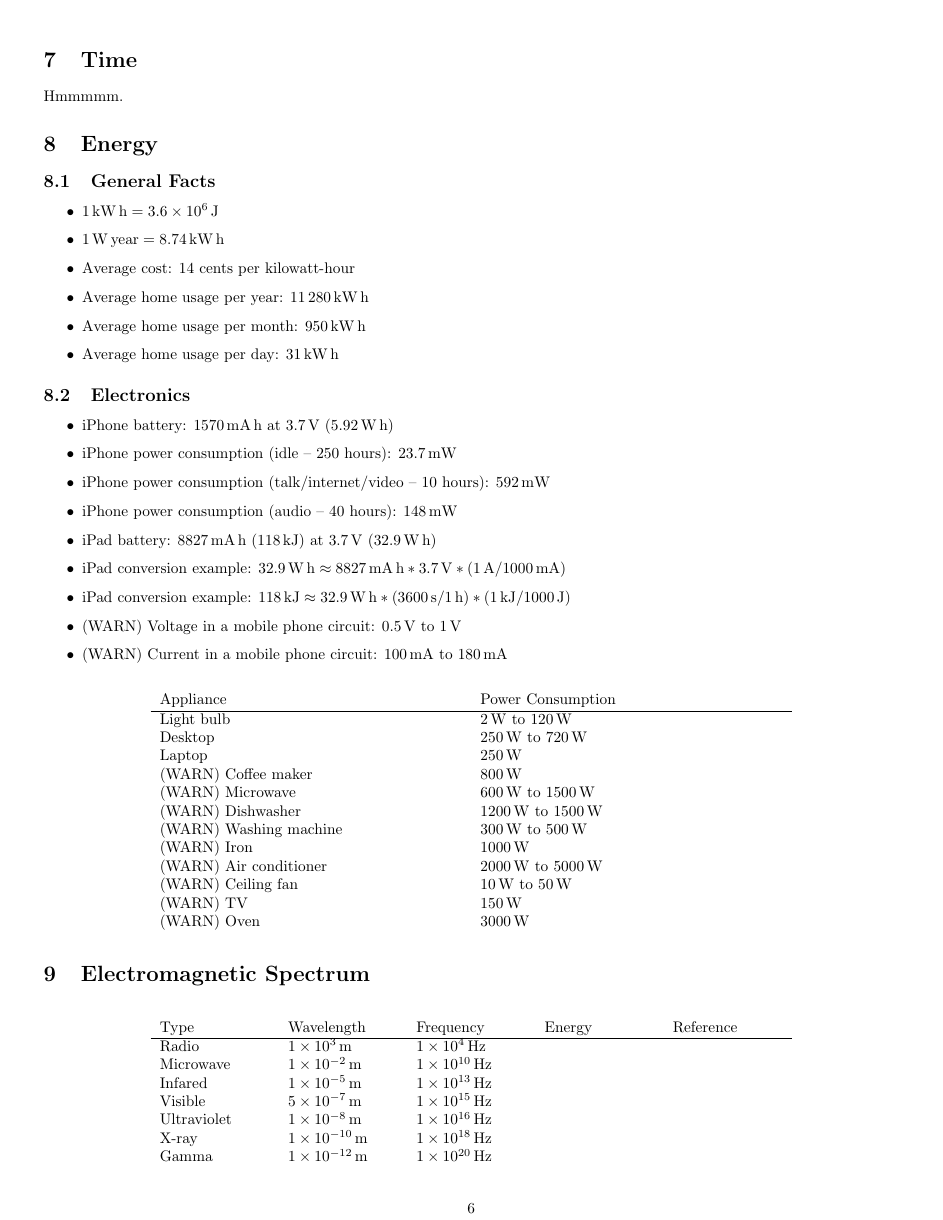
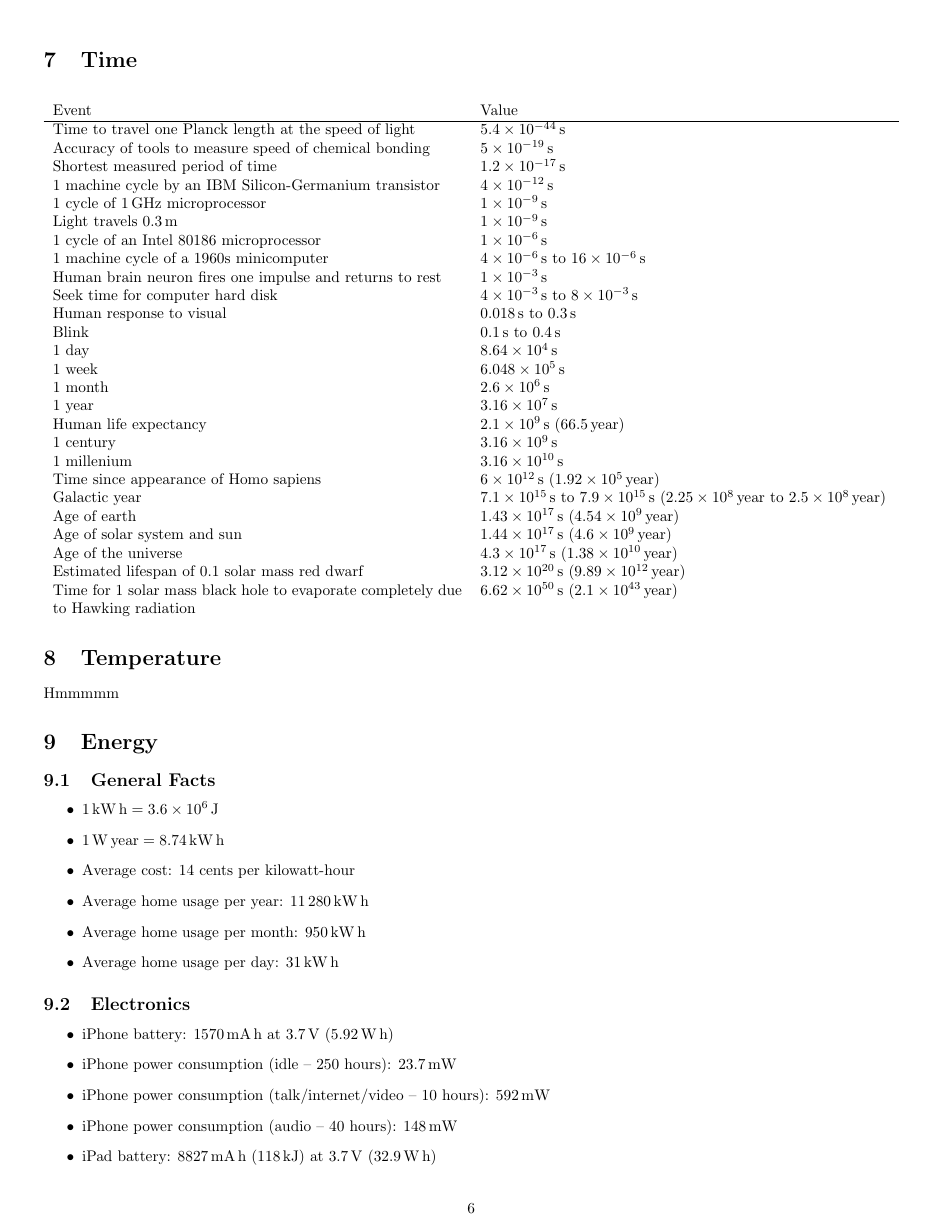
Before and after one commit to Raekye/Fermi, a LaTeX document (fermi.tex): page 6 of 14 before the commit and page 6 of 15 after it. Compiled offline with pdfLaTeX.

Commit message:
added time

```diff
--- a/fermi.tex
+++ b/fermi.tex
@@ -198,7 +198,42 @@ Hmmmmm.
 \end{table}
 
 \section{Time}
-Hmmmmm.
+\begin{table}[H]
+	\centering
+	\begin{tabularx}{\textwidth}{ X X }
+		Event & Value \\
+		\hline
+		Time to travel one Planck length at the speed of light & \SI{5.4E-44}{\second} \\
+		Accuracy of tools to measure speed of chemical bonding & \SI{5E-19}{\second} \\
+		Shortest measured period of time & \SI{1.2E-17}{\second} \\
+		1 machine cycle by an IBM Silicon-Germanium transistor & \SI{4E-12}{\second} \\
+		1 cycle of \SI{1}{\giga\hertz} microprocessor & \SI{1E-9}{\second} \\
+		Light travels \SI{0.3}{\meter} & \SI{1E-9}{\second} \\
+		1 cycle of an Intel 80186 microprocessor & \SI{1E-6}{\second} \\
+		1 machine cycle of a 1960s minicomputer & \SI{4E-6}{\second} to \SI{16E-6}{\second} \\
+		Human brain neuron fires one impulse and returns to rest & \SI{1E-3}{\second} \\
+		Seek time for computer hard disk & \SI{4E-3}{\second} to \SI{8E-3}{\second} \\
+		Human response to visual & \SI{0.018}{\second} to \SI{0.3}{\second} \\
+		Blink & \SI{0.1}{\second} to \SI{0.4}{\second} \\
+		1 day & \SI{8.64E4}{\second} \\
+		1 week & \SI{6.048E5}{\second} \\
+		1 month & \SI{2.6E6}{\second} \\
+		1 year & \SI{3.16E7}{\second} \\
+		Human life expectancy & \SI{2.1E9}{\second} (\SI{66.5}{\year})\\
+		1 century & \SI{3.16E9}{\second} \\
+		1 millenium & \SI{3.16E10}{\second} \\
+		Time since appearance of Homo sapiens & \SI{6E12}{\second} (\SI{1.92E5}{\year}) \\
+		Galactic year & \SI{7.1E15}{\second} to \SI{7.9E15}{\second} (\SI{2.25E8}{\year} to \SI{2.5E8}{\year}) \\
+		Age of earth & \SI{1.43E17}{\second} (\SI{4.54E9}{\year}) \\
+		Age of solar system and sun & \SI{1.44E17}{\second} (\SI{4.6E9}{\year}) \\
+		Age of the universe & \SI{4.3E17}{\second} (\SI{1.38E10}{\year}) \\
+		Estimated lifespan of 0.1 solar mass red dwarf & \SI{3.12E20}{\second} (\SI{9.89E12}{\year}) \\
+		Time for 1 solar mass black hole to evaporate completely due to Hawking radiation & \SI{6.62E50}{\second} (\SI{2.1E43}{\year}) \\
+	\end{tabularx}
+\end{table}
+
+\section{Temperature}
+Hmmmmm
 
 \section{Energy}
 \subsection{General Facts}
```
Also changed, not shown: fermi.pdf.
